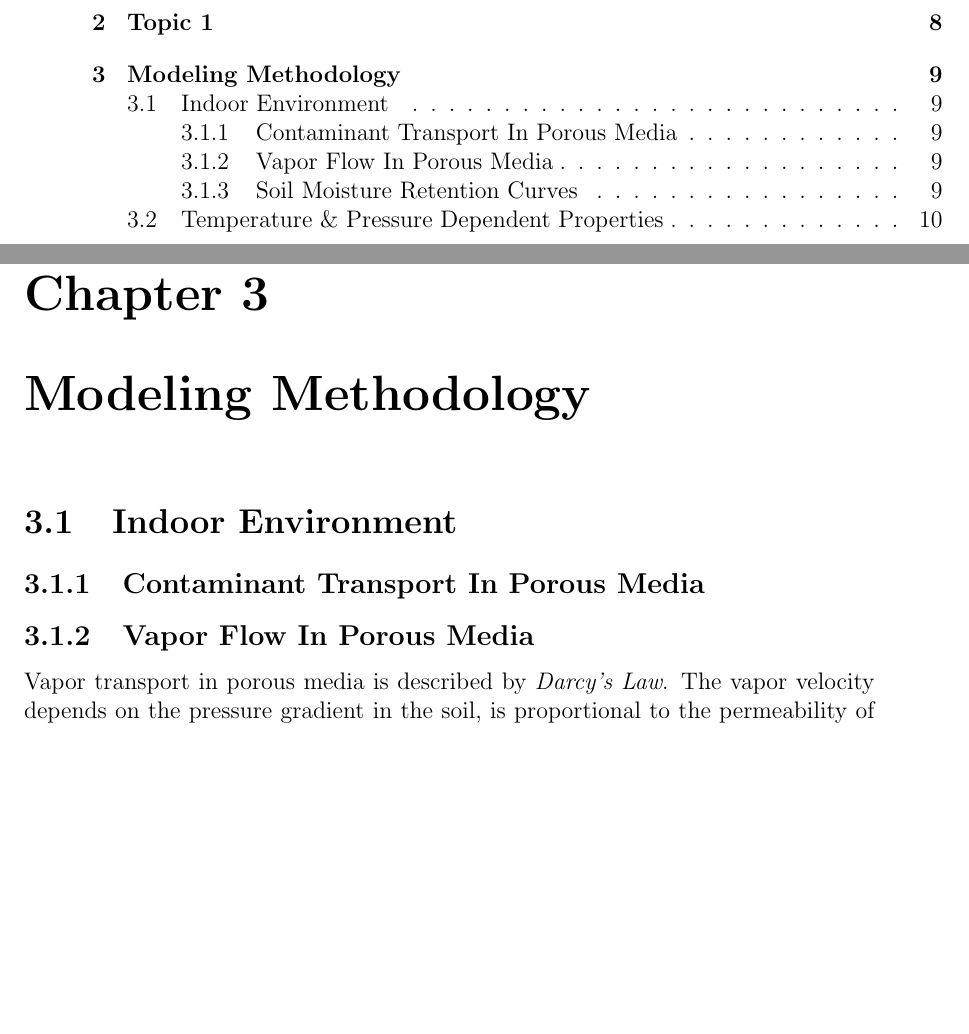
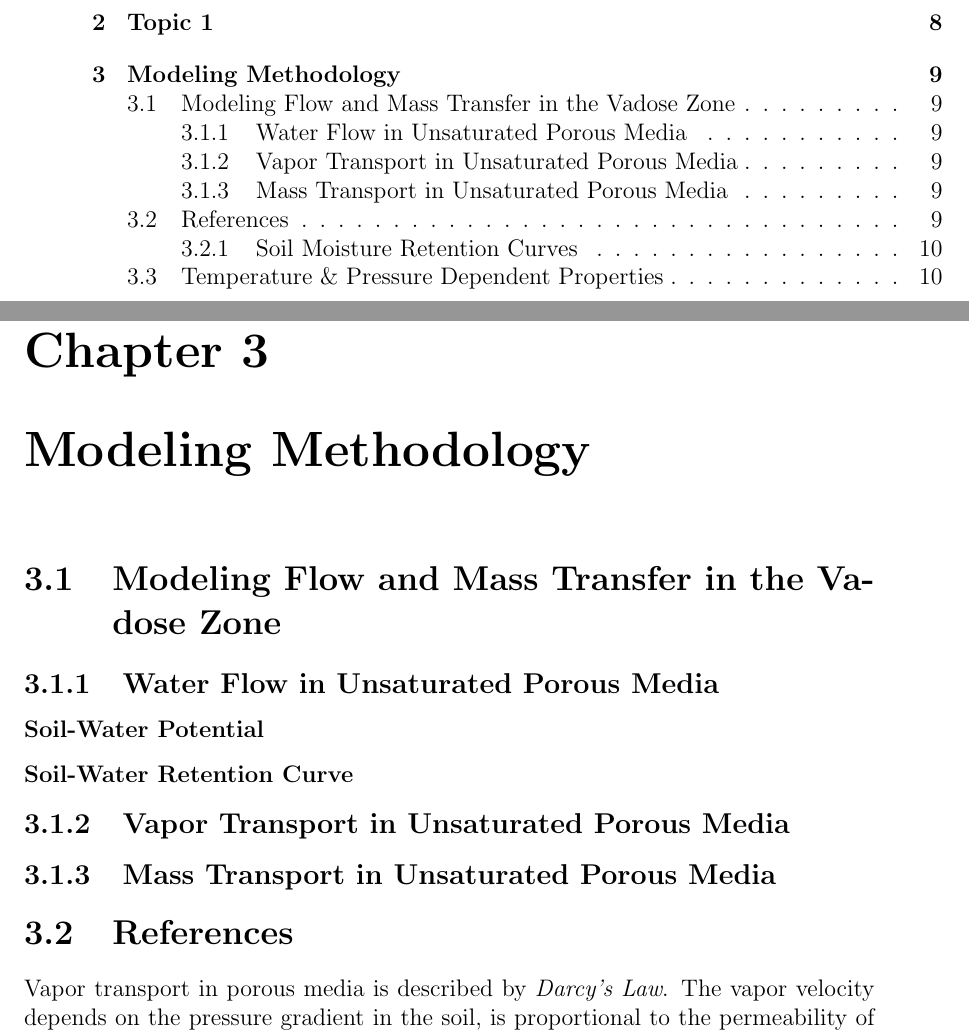
Before and after one commit to jstr0em/thesis, a LaTeX thesis (main/thesis.tex, which reads main/chapter3/main.tex): two parts of pages 6 and 9 of 10, joined at a grey line, cut so that both start at the same text, the shorter picture padded with empty space. Compiled offline with pdfLaTeX.

Commit message:
Reorganizing

```diff
--- a/main/chapters/chapter3.tex
+++ b/main/chapter3/main.tex
@@ -3,12 +3,27 @@
 \begin{document}
 \chapter{Modeling Methodology}
 
-\section{Indoor Environment}
+\section{Modeling Flow and Mass Transfer in the Vadose Zone}
 
-\subsection{Contaminant Transport In Porous Media}
+\subsection{Water Flow in Unsaturated Porous Media}
 
+% Theory soil-water potential and its modeling with Richard's equation
+\subsubsection{Soil-Water Potential }
 
-\subsection{Vapor Flow In Porous Media}
+% van Genuchten's equation
+\subsubsection{Soil-Water Retention Curve}
+
+% Darcy's Law
+\subsection{Vapor Transport in Unsaturated Porous Media}
+
+% Mass Transport
+\subsection{Mass Transport in Unsaturated Porous Media}
+
+% TODO: Add multiphase theory for NAPL and DNAPL transport in vadose zone?
+
+\section{References}
+
+% TODO: Use a \input for each section instead of writing things directly
 
 Vapor transport in porous media is described by \textit{Darcy's Law}.
 The vapor velocity depends on the pressure gradient in the soil, is proportional to the permeability of the soil matrix, and is inversely proportional to the viscosity of the fluid.
```
Also changed, not shown: main/thesis.tex (+1 -1 lines), main/thesis.pdf (added).
